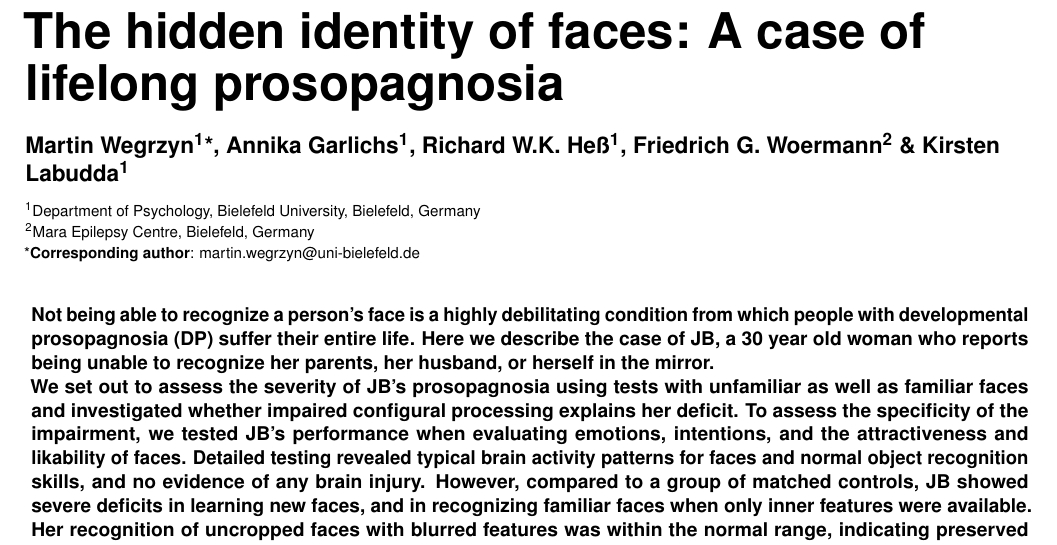
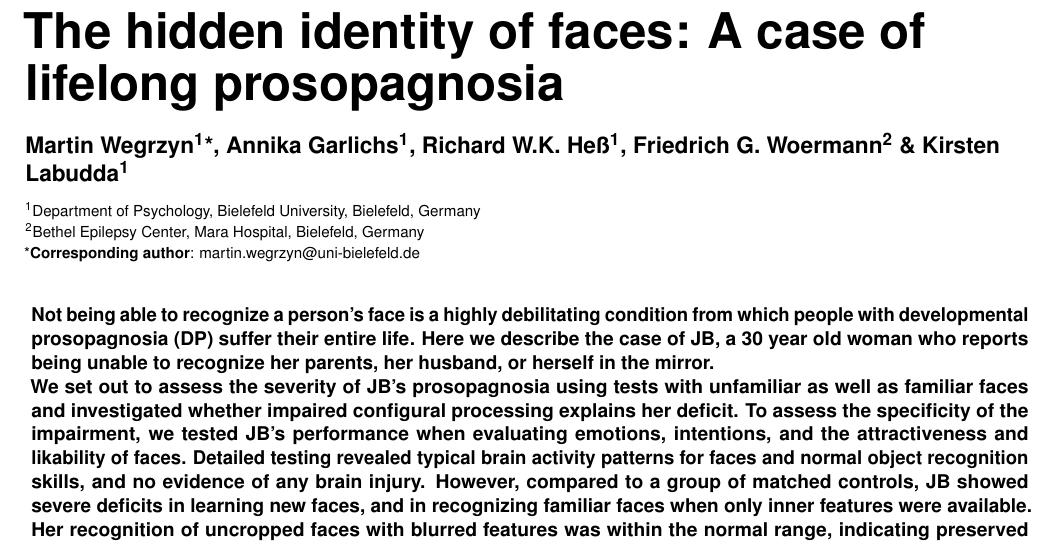
Before and after one commit to mwegrzyn/hiddenIdentityOfFaces, a LaTeX document (ms/ms_prosop.tex): part of page 1 of 15, cut so that both start at the same text. Compiled offline with pdfLaTeX.

Commit message:
updated ms

```diff
--- a/ms/ms_prosop.tex
+++ b/ms/ms_prosop.tex
@@ -79,7 +79,7 @@
 	Kirsten Labudda\textsuperscript{1}
 	} % Authors
 \affiliation{\textsuperscript{1}Department of Psychology, Bielefeld University, Bielefeld, Germany} % Author affiliation
-\affiliation{\textsuperscript{2}Mara Epilepsy Centre, Bielefeld, Germany} % Author affiliation
+\affiliation{\textsuperscript{2}Bethel Epilepsy Center, Mara Hospital, Bielefeld, Germany} % Author affiliation
 \affiliation{*\textbf{Corresponding author}: martin.wegrzyn@uni-bielefeld.de} % Corresponding author
 
 \Keywords{Developmental Prosopagnosia; Object Recognition; Face Perception; Configural Processing; fMRI} % Keywords - if you don't want any simply remove all the text between the curly brackets
```
Also changed, not shown: 2 other files.
